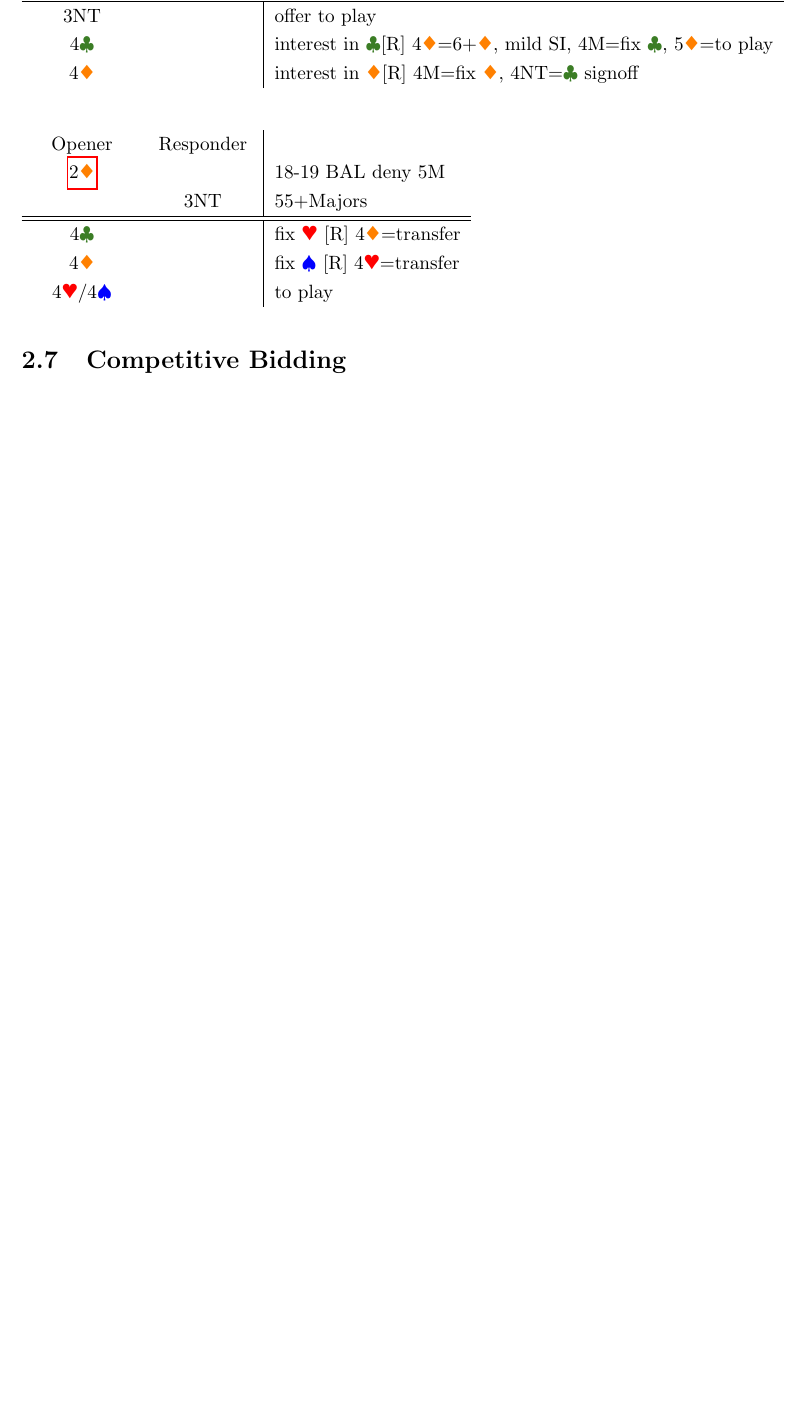
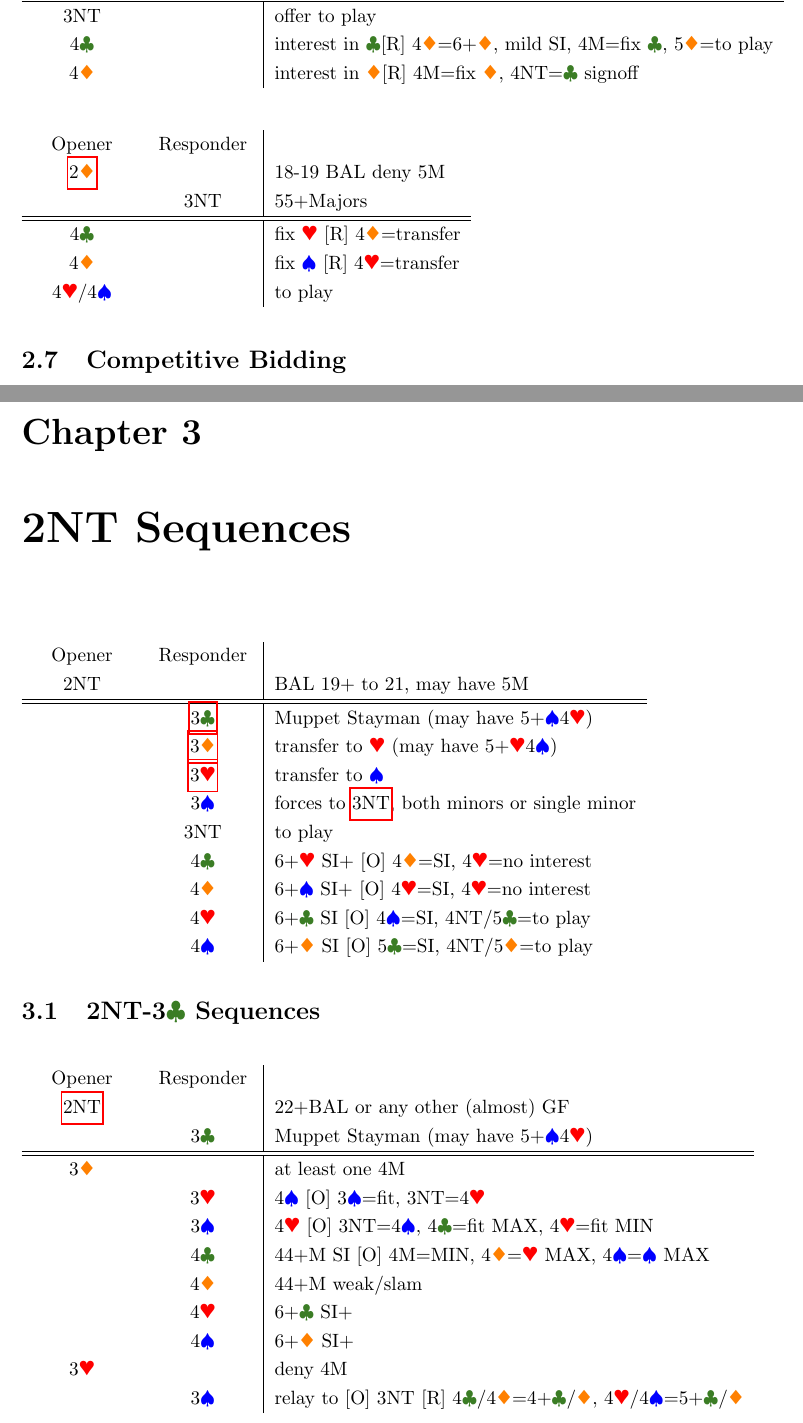
Before and after one commit to ravos/2o1_ajoy, a LaTeX document (ajoy.tex, which reads 2NT.tex): part of page 5 of 5 before the commit and two parts of pages 5 and 6 of 8 after it, the two joined at a grey line, cut so that both start at the same text, the shorter picture padded with empty space. Compiled offline with pdfLaTeX.

Commit message:
completed 2NT

```diff
--- /dev/null
+++ b/2NT.tex
@@ -0,0 +1,40 @@
+\newpage
+% hypertarget modified
+% longtable modified
+
+\chapter{2NT Sequences}
+
+\hypertarget{2n}{}
+\begin{longtable}{C{\bidlength} C{\bidlength} | l}
+Opener & Responder \\
+2NT  & & BAL 19+ to 21, may have 5M \\
+\hline\hline
+&\hyperlink{2n3c}{3\C} & Muppet Stayman (may have 5+\S4\H) \\
+&\hyperlink{2n3d}{3\D} & transfer to \H\ (may have 5+\H4\S) \\
+&\hyperlink{2n3h}{3\H} & transfer to \S\ \\
+& 3\S & forces to \hyperlink{2n3s3n}{3NT}, both minors or single minor \\
+& 3NT & to play \\
+& 4\C & 6+\H\ SI+ [O] 4\D=SI, 4\H=no interest \\
+& 4\D & 6+\S\ SI+ [O] 4\H=SI, 4\H=no interest \\
+& 4\H & 6+\C\ SI [O] 4\S=SI, 4NT/5\C=to play \\
+& 4\S & 6+\D\ SI [O] 5\C=SI, 4NT/5\D=to play \\
+\end{longtable}
+
+\section{2NT-3\C\ Sequences}
+
+\hypertarget{2n3c}{}
+\begin{longtable}{C{\bidlength} C{\bidlength} | l}
+Opener & Responder \\
+\hyperlink{2n}{2NT} & & 22+BAL or any other (almost) GF \\
+& 3\C & Muppet Stayman (may have 5+\S4\H) \\
+\hline\hline
+3\D & & at least one 4M \\
+& 3\H & 4\S\ [O] 3\S=fit, 3NT=4\H \\
+& 3\S & 4\H\ [O] 3NT=4\S, 4\C=fit MAX, 4\H=fit MIN \\
+& 4\C & 44+M SI [O] 4M=MIN, 4\D=\H\ MAX, 4\S=\S\ MAX \\
+& 4\D & 44+M weak/slam \\
+& 4\H & 6+\C\ SI+ \\
+& 4\S & 6+\D\ SI+ \\
+3\H & & deny 4M \\
+& 3\S & relay to [O] 3NT [R] 4\C/4\D=4+\C/\D, 4\H/4\S=5+\C/\D \\
+& 3NT & 5\S4\H\ NF \\
@@ -0,0 +53 @@
+\end{longtable}
```
Also changed, not shown: 2C.tex (+1 -1 lines), ajoy.tex (+1 -0 lines), ajoy.pdf, 2NT.tex (66 more changed lines).
